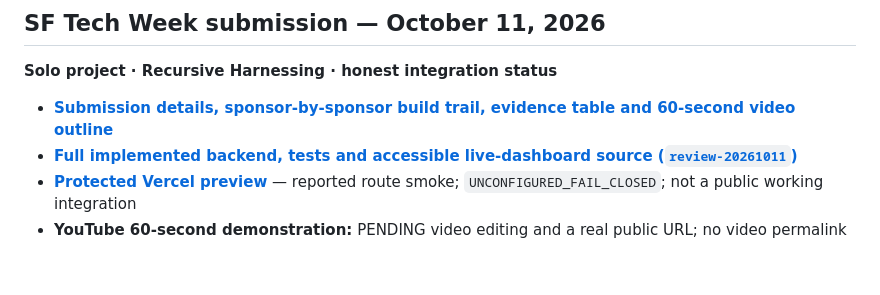
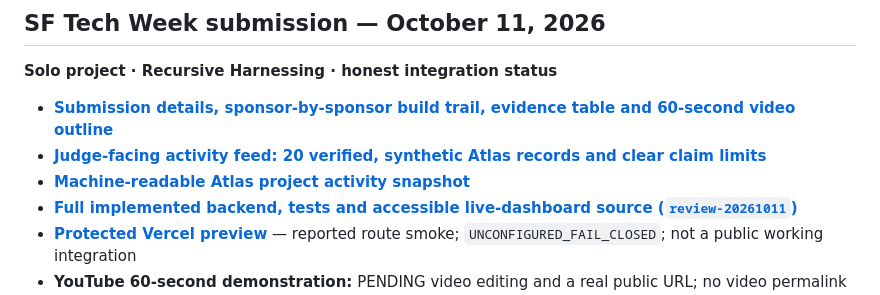
Before and after one commit to biobitworks/rainy-day-fund, a Markdown page: README.md, the part around the change. GitHub-like rendering; blank space fills up the shorter version.

Commit message:
Link judge-scoped activity feed prominently from public README

```diff
--- a/README.md
+++ b/README.md
@@ -5,6 +5,8 @@
 **Solo project · Recursive Harnessing · honest integration status**
 
 - **[Submission details, sponsor-by-sponsor build trail, evidence table and 60-second video outline](SUBMISSION_2026-10-11.md)**
+- **[Judge-facing activity feed: 20 verified, synthetic Atlas records and clear claim limits](JUDGES_ACTIVITY_FEED.md)**
+- **[Machine-readable Atlas project activity snapshot](evidence/2026-10-11/project_activity_feed.json)**
 - **[Full implemented backend, tests and accessible live-dashboard source (`review-20261011`)](https://github.com/biobitworks/rainy-day-fund/tree/review-20261011)**
 - **[Protected Vercel preview](https://rainy-day-fund-sftw26-cohw995ik-biobitworks.vercel.app/)** — reported route smoke; `UNCONFIGURED_FAIL_CLOSED`; not a public working integration
 - **YouTube 60-second demonstration:** PENDING video editing and a real public URL; no video permalink claimed.
```
